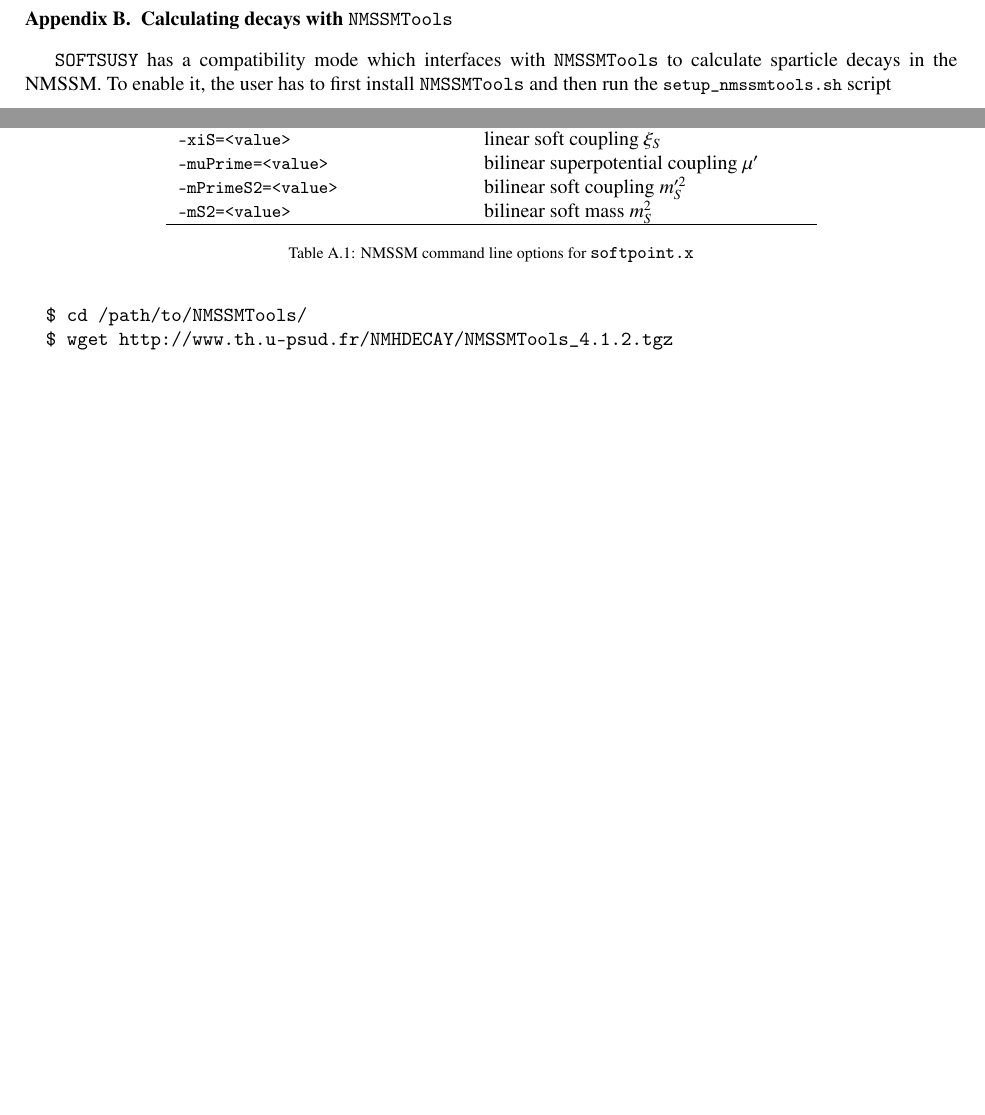
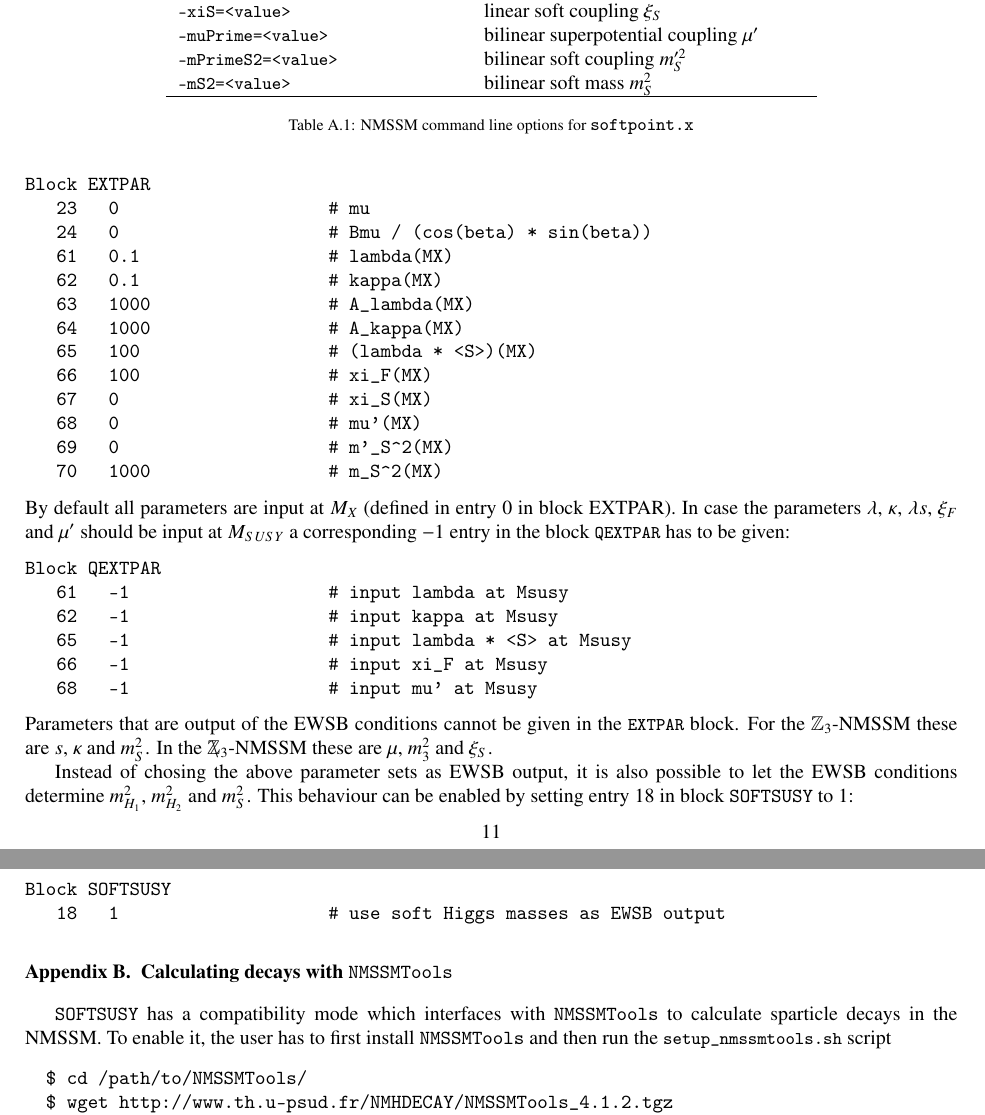
Before and after one commit to BAllanach/softsusy, a LaTeX paper (doc/nmssmManual.tex): two parts of pages 10 and 11 of 23 before the commit and two parts of pages 11 and 12 of 23 after it, joined at a grey line, cut so that both start at the same text, the shorter picture padded with empty space. Compiled offline with pdfLaTeX.

Commit message:
addressing first remarks of referree #1 and #2

```diff
--- a/doc/nmssmManual.tex
+++ b/doc/nmssmManual.tex
@@ -928,3 +937,48 @@ parameter options are listed in
+\begin{verbatim}
+Block EXTPAR
+   23   0                    # mu
+   24   0                    # Bmu / (cos(beta) * sin(beta))
+   61   0.1                  # lambda(MX)
+   62   0.1                  # kappa(MX)
+   63   1000                 # A_lambda(MX)
+   64   1000                 # A_kappa(MX)
+   65   100                  # (lambda * <S>)(MX)
+   66   100                  # xi_F(MX)
+   67   0                    # xi_S(MX)
+   68   0                    # mu'(MX)
+   69   0                    # m'_S^2(MX)
+   70   1000                 # m_S^2(MX)
+\end{verbatim}
+%
+By default all parameters are input at $M_X$ (defined in entry 0 in
+block EXTPAR).  In case the parameters $\lambda$, $\kappa$, $\lambda
+s$, $\xi_F$ and $\mu'$ should be input at $M_{SUSY}$ a corresponding
+$-1$ entry in the block \code{QEXTPAR} has to be given:
+%
+\begin{verbatim}
+Block QEXTPAR
+   61   -1                   # input lambda at Msusy
+   62   -1                   # input kappa at Msusy
+   65   -1                   # input lambda * <S> at Msusy
+   66   -1                   # input xi_F at Msusy
+   68   -1                   # input mu' at Msusy
+\end{verbatim}
+%
+Parameters that are output of the EWSB conditions cannot be given in
+the \code{EXTPAR} block.  For the $\mathbb{Z}_3$-NMSSM these are $s$,
+$\kappa$ and $m_S^2$.  In the $\Zv$-NMSSM these are $\mu$, $m_3^2$ and
+$\xi_S$.
+
+Instead of chosing the above parameter sets as EWSB output, it is also
+possible to let the EWSB conditions determine $m_{H_1}^2$, $m_{H_2}^2$
+and $m_S^2$.  This behaviour can be enabled by setting entry $18$ in
+block \SOFTSUSY\ to $1$:
+%
+\begin{verbatim}
+Block SOFTSUSY
+   18   1                    # use soft Higgs masses as EWSB output
+\end{verbatim}
+
 \section{Calculating decays with \NMSSMTools\label{sec:decays}}
 
 \SOFTSUSY\ has a compatibility mode which interfaces with \NMSSMTools\
```
Also changed, not shown: doc/nmssmManual.tex (9 more changed lines).
